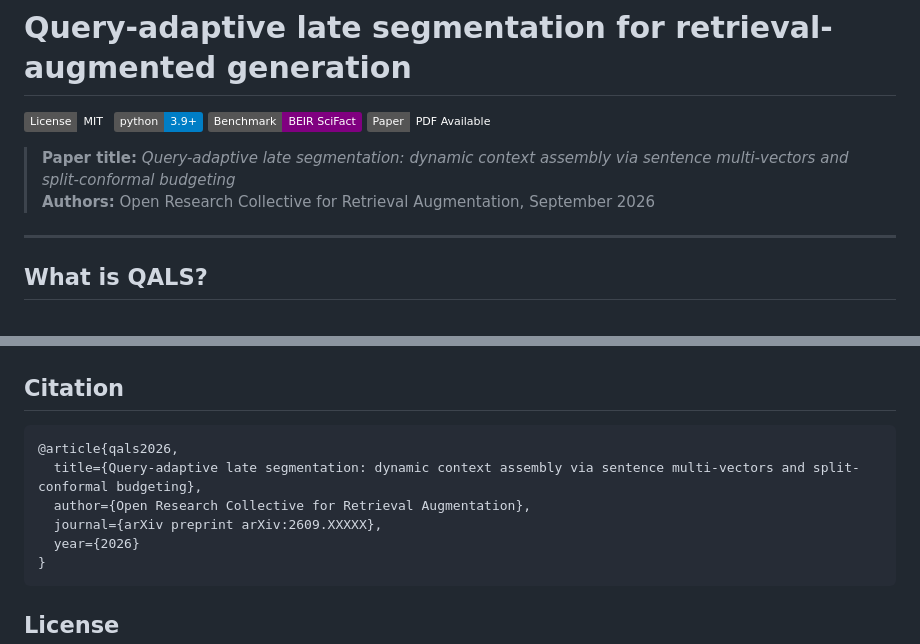
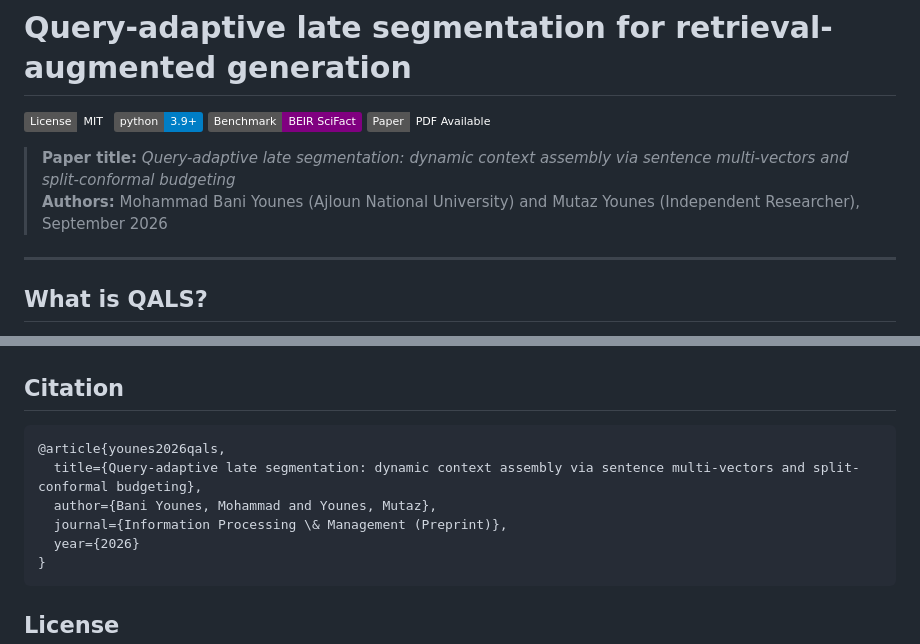
Before and after one commit to AlmutazYounes/qals-rag, a Markdown page: README.md, 2 parts joined by grey strips. Drawn GitHub-style; badges without logos.

Commit message:
Update paper authors in README and BibTeX citation
Co-authored-by: mutazyounes <mutazyounes@gmail.com>

````diff
--- a/README.md
+++ b/README.md
@@ -6,7 +6,7 @@
 [![Paper PDF](https://img.shields.io/badge/Paper-PDF%20Available-emerald.svg)](paper/qals_research_paper.pdf)
 
 > **Paper title:** *Query-adaptive late segmentation: dynamic context assembly via sentence multi-vectors and split-conformal budgeting*
-> **Authors:** Open Research Collective for Retrieval Augmentation, September 2026
+> **Authors:** Mohammad Bani Younes (Ajloun National University) and Mutaz Younes (Independent Researcher), September 2026
 
 ---
 
@@ -258,10 +258,10 @@ $$P\left(D^* \in \text{RetrievedContext}(\hat{B})\right) \ge 1 - \alpha$$
 ## Citation
 
 ```bibtex
-@article{qals2026,
+@article{younes2026qals,
   title={Query-adaptive late segmentation: dynamic context assembly via sentence multi-vectors and split-conformal budgeting},
-  author={Open Research Collective for Retrieval Augmentation},
-  journal={arXiv preprint arXiv:2609.XXXXX},
+  author={Bani Younes, Mohammad and Younes, Mutaz},
+  journal={Information Processing \& Management (Preprint)},
   year={2026}
 }
 ```
````
